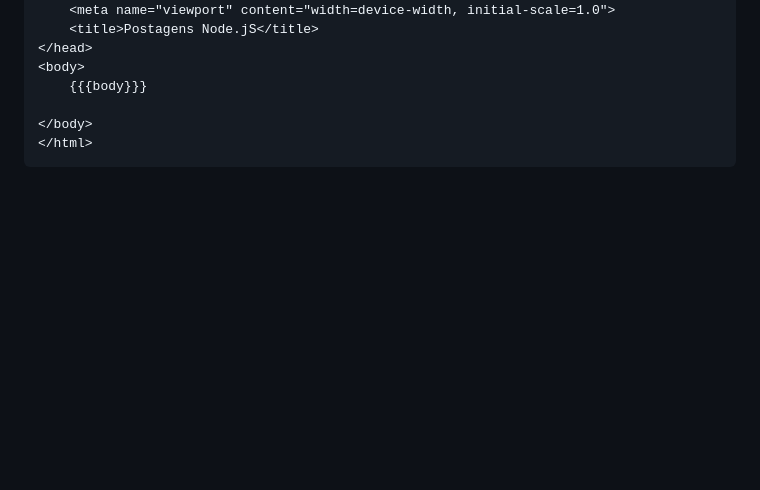
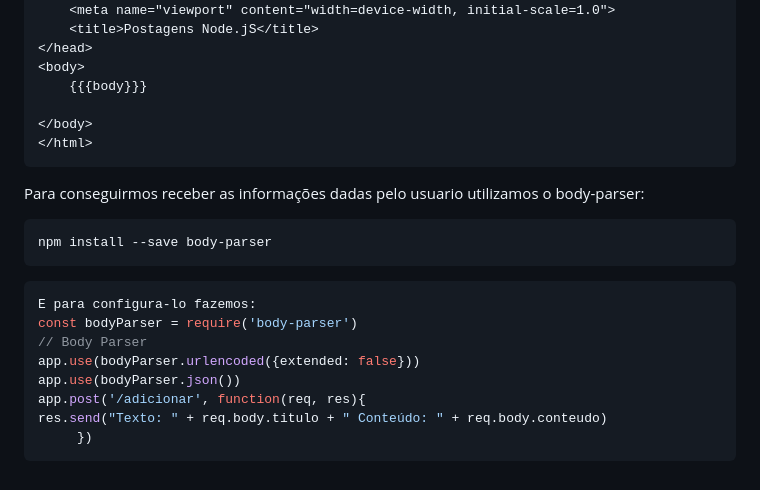
Before and after one commit to gilsonlevi/api_rest_node.js, a Markdown page: README.md, the part around the change. Rendered like a GitHub page; blank space fills up the shorter version.

````diff
--- a/README.md
+++ b/README.md
@@ -185,3 +185,20 @@ Dentro de layouts criamos um main.handlebars com o seguinte codigo:
 </body>
 </html>
 ```
+
+Para conseguirmos receber as informações dadas pelo usuario utilizamos o body-parser:
+
+```bash
+npm install --save body-parser
+```
+
+```js
+E para configura-lo fazemos:
+const bodyParser = require('body-parser')
+// Body Parser
+app.use(bodyParser.urlencoded({extended: false}))
+app.use(bodyParser.json())
+app.post('/adicionar', function(req, res){
+res.send("Texto: " + req.body.titulo + " Conteúdo: " + req.body.conteudo)
+     })
+```
````
